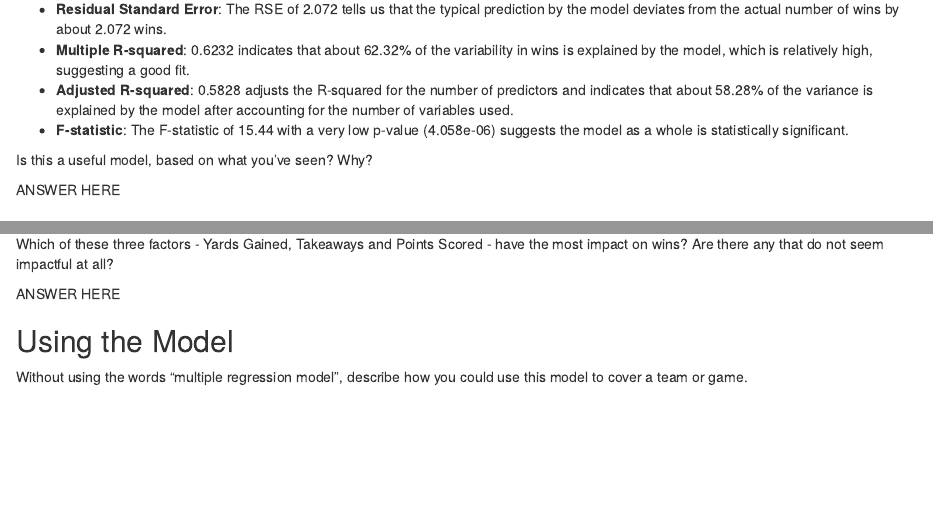
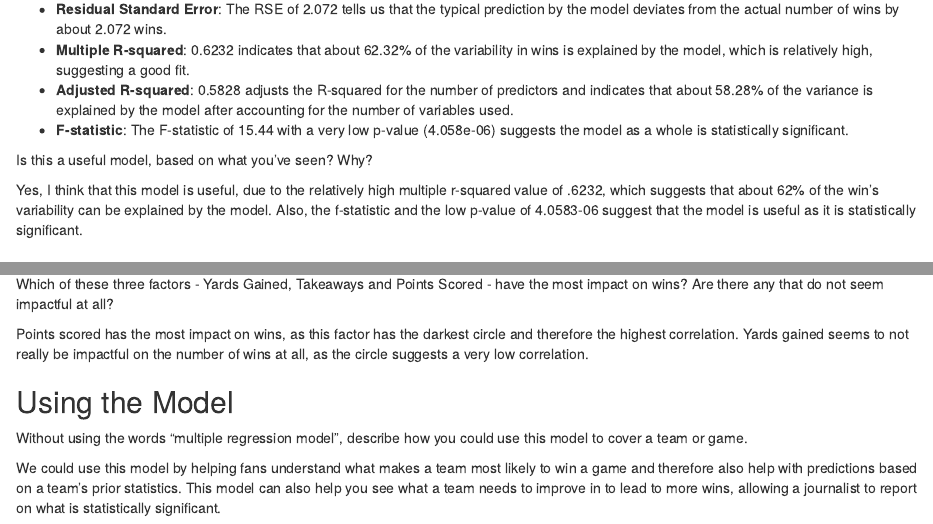
Before and after one commit to BellaD15/jour_405_decrescenzo, an R Markdown document (activities/FootballWins.Rmd): the page in a window 1100 px wide, from 1550 px down, and a second part further down, joined at a grey line. Rendered offline with R 4.5, knitr and Pandoc, with nearby package versions; some code elsewhere in the file could not run offline.

Commit message:
activity

```diff
--- a/activities/FootballWins.Rmd
+++ b/activities/FootballWins.Rmd
@@ -55,7 +55,7 @@ The coefficients tell us the estimated effect of each independent variable on th
 
 Is this a useful model, based on what you've seen? Why?
 
-ANSWER HERE
+Yes, I think that this model is useful, due to the relatively high multiple r-squared value of .6232, which suggests that about 62% of the win's variability can be explained by the model. Also, the f-statistic and the low p-value of 4.0583-06 suggest that the model is useful as it is statistically significant.
 
 ## Correlation Analysis
 
@@ -81,8 +81,10 @@ The results from our correlation analysis show the strength of the relationships
 
 Which of these three factors - Yards Gained, Takeaways and Points Scored - have the most impact on wins? Are there any that do not seem impactful at all?
 
-ANSWER HERE
+Points scored has the most impact on wins, as this factor has the darkest circle and therefore the highest correlation. Yards gained seems to not really be impactful on the number of wins at all, as the circle suggests a very low correlation.
 
 ## Using the Model
 
 Without using the words "multiple regression model", describe how you could use this model to cover a team or game.
+
+We could use this model by helping fans understand what makes a team most likely to win a game and therefore also help with predictions based on a team's prior statistics. This model can also help you see what a team needs to improve in to lead to more wins, allowing a journalist to report on what is statistically significant.
```
Also changed, not shown: activities/FootballWins.Rmd (2 more changed lines).
